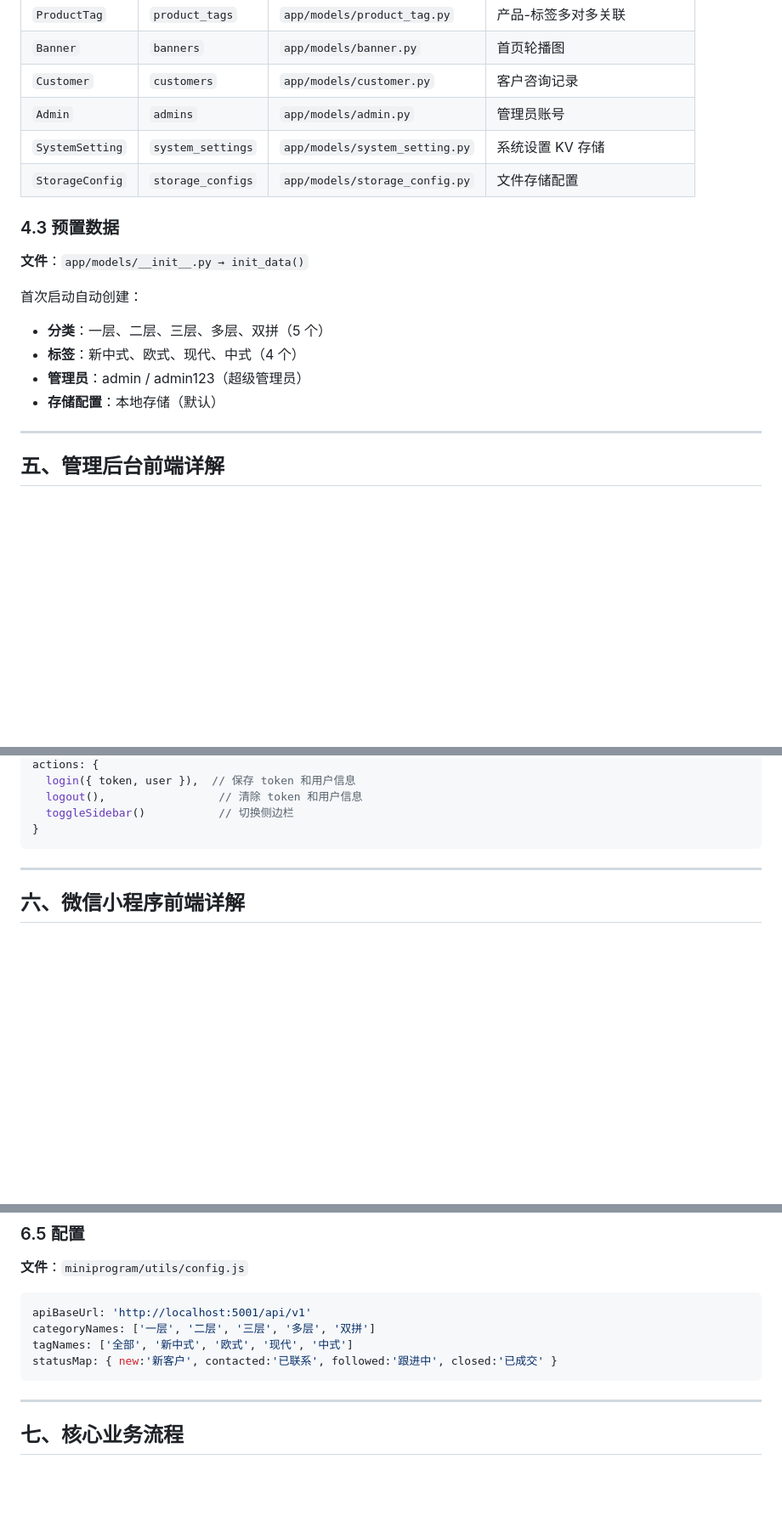
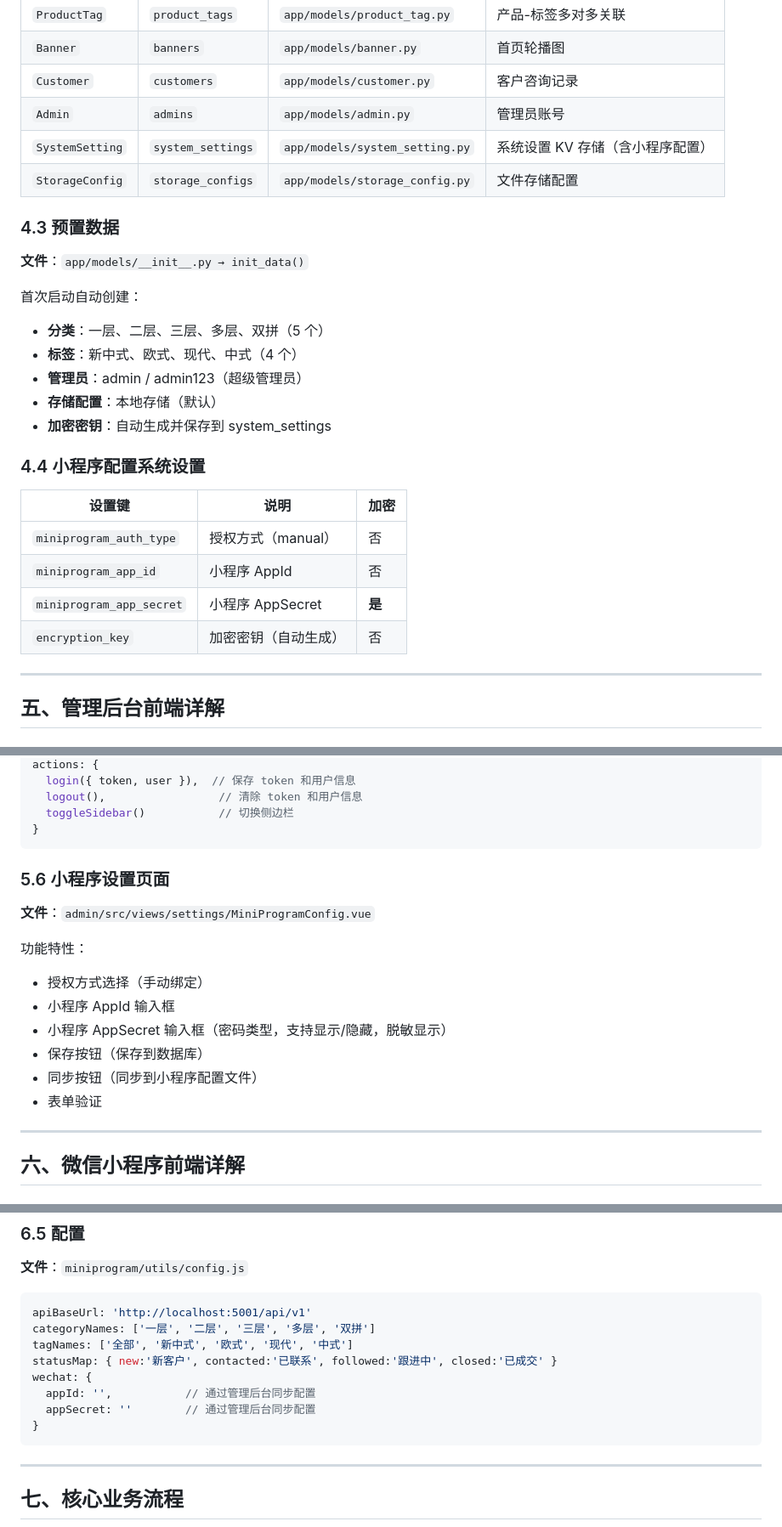
Before and after one commit to zengda/qiaogongyishu, a Markdown page: docs/code-wiki.md, 3 parts joined by grey strips. Shown at 85% size. GitHub-like rendering; blank space fills up the shorter version.

````diff
--- a/docs/code-wiki.md
+++ b/docs/code-wiki.md
@@ -213,7 +233,7 @@ reset_storage_backend()           [factory.py] 配置变更后重置
 | `Banner` | `banners` | `app/models/banner.py` | 首页轮播图 |
 | `Customer` | `customers` | `app/models/customer.py` | 客户咨询记录 |
 | `Admin` | `admins` | `app/models/admin.py` | 管理员账号 |
-| `SystemSetting` | `system_settings` | `app/models/system_setting.py` | 系统设置 KV 存储 |
+| `SystemSetting` | `system_settings` | `app/models/system_setting.py` | 系统设置 KV 存储（含小程序配置） |
 | `StorageConfig` | `storage_configs` | `app/models/storage_config.py` | 文件存储配置 |
 
 ### 4.3 预置数据
@@ -225,6 +245,16 @@ reset_storage_backend()           [factory.py] 配置变更后重置
 - **标签**：新中式、欧式、现代、中式（4 个）
 - **管理员**：admin / admin123（超级管理员）
 - **存储配置**：本地存储（默认）
+- **加密密钥**：自动生成并保存到 system_settings
+
+### 4.4 小程序配置系统设置
+
+| 设置键 | 说明 | 加密 |
+|--------|------|------|
+| `miniprogram_auth_type` | 授权方式（manual） | 否 |
+| `miniprogram_app_id` | 小程序 AppId | 否 |
+| `miniprogram_app_secret` | 小程序 AppSecret | **是** |
+| `encryption_key` | 加密密钥（自动生成） | 否 |
 
 ---
 
@@ -308,6 +339,18 @@ actions: {
   toggleSidebar()           // 切换侧边栏
 }
 ```
+
+### 5.6 小程序设置页面
+
+**文件**：`admin/src/views/settings/MiniProgramConfig.vue`
+
+功能特性：
+- 授权方式选择（手动绑定）
+- 小程序 AppId 输入框
+- 小程序 AppSecret 输入框（密码类型，支持显示/隐藏，脱敏显示）
+- 保存按钮（保存到数据库）
+- 同步按钮（同步到小程序配置文件）
+- 表单验证
 
 ---
 
@@ -353,6 +396,10 @@ apiBaseUrl: 'http://localhost:5001/api/v1'
 categoryNames: ['一层', '二层', '三层', '多层', '双拼']
 tagNames: ['全部', '新中式', '欧式', '现代', '中式']
 statusMap: { new:'新客户', contacted:'已联系', followed:'跟进中', closed:'已成交' }
+wechat: {
+  appId: '',           // 通过管理后台同步配置
+  appSecret: ''        // 通过管理后台同步配置
+}
 ```
 
 ---
````
Also changed, not shown: other parts of docs/code-wiki.md (+70 -8 lines).
